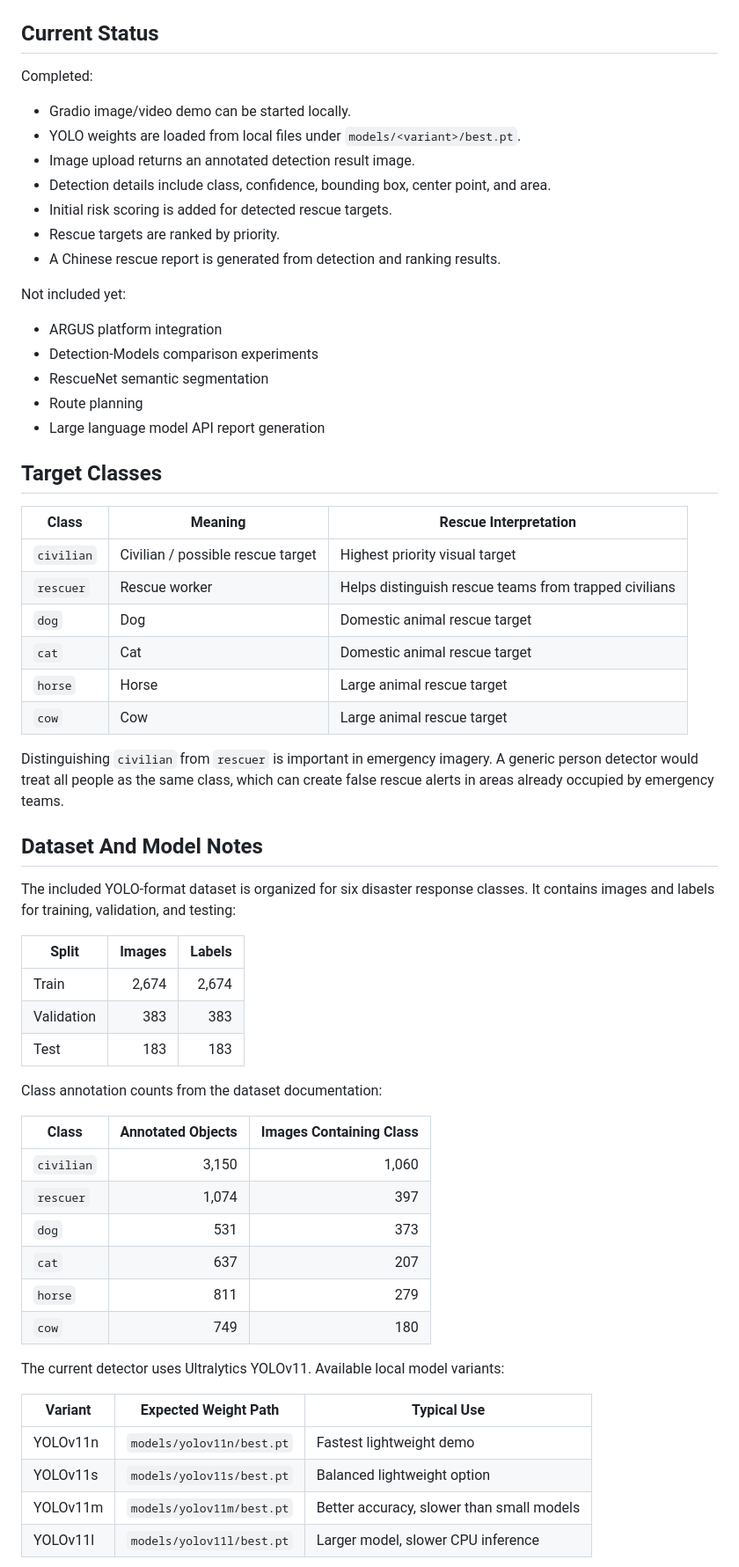
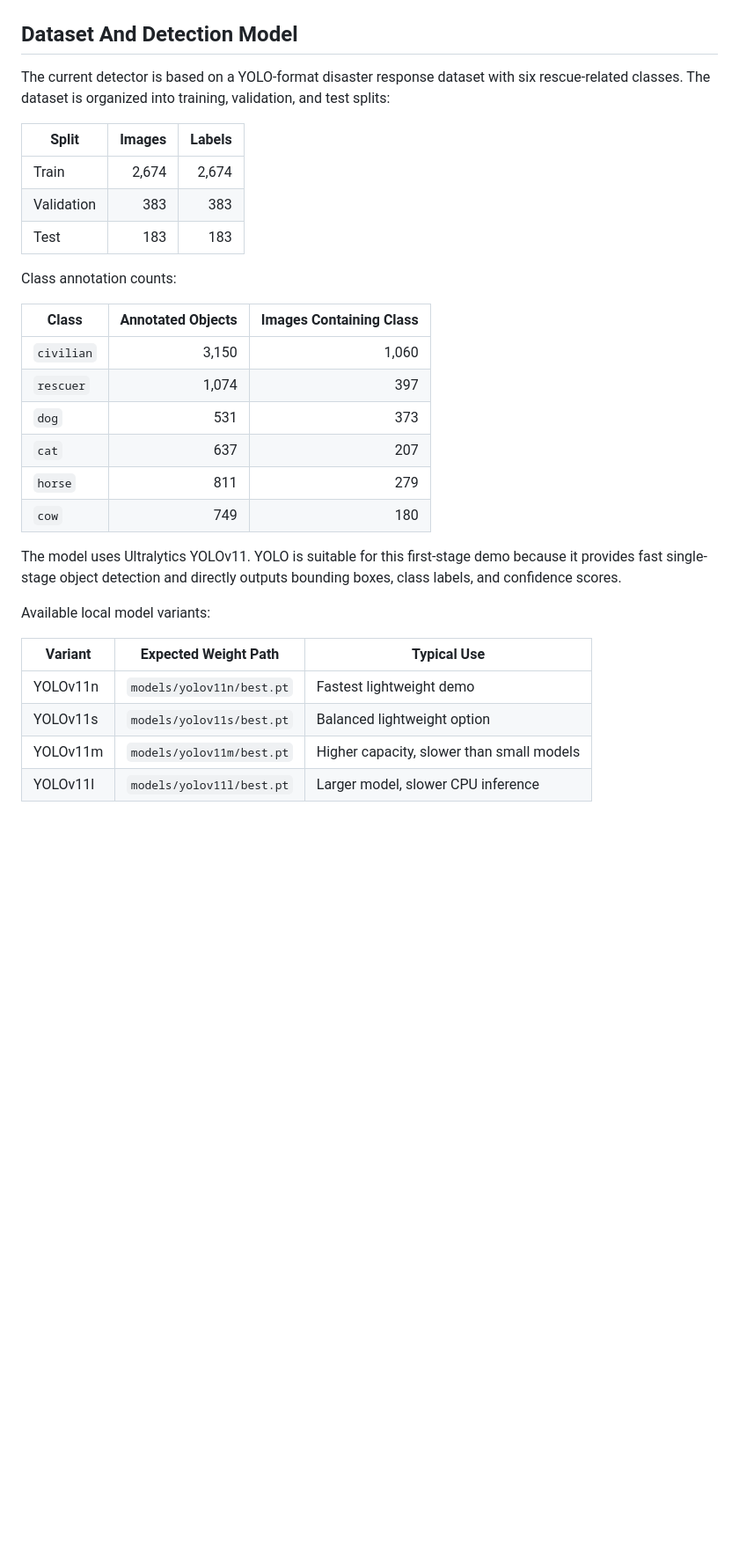
Before and after one commit to lheng2386-png/low-altitude-smart-rescue-demo, a Markdown page: README.md, the part around one of its changes. Shown at 88% size. Drawn GitHub-style; blank space fills up the shorter version.

```diff
--- a/README.md
+++ b/README.md
@@ -44,42 +69,9 @@ Example detection material:
 
 </div>
 
-## Current Status
+## Dataset And Detection Model
 
-Completed:
-
-- Gradio image/video demo can be started locally.
-- YOLO weights are loaded from local files under `models/<variant>/best.pt`.
-- Image upload returns an annotated detection result image.
-- Detection details include class, confidence, bounding box, center point, and area.
-- Initial risk scoring is added for detected rescue targets.
-- Rescue targets are ranked by priority.
-- A Chinese rescue report is generated from detection and ranking results.
-
-Not included yet:
-
-- ARGUS platform integration
-- Detection-Models comparison experiments
-- RescueNet semantic segmentation
-- Route planning
-- Large language model API report generation
-
-## Target Classes
-
-| Class | Meaning | Rescue Interpretation |
-| --- | --- | --- |
-| `civilian` | Civilian / possible rescue target | Highest priority visual target |
-| `rescuer` | Rescue worker | Helps distinguish rescue teams from trapped civilians |
-| `dog` | Dog | Domestic animal rescue target |
-| `cat` | Cat | Domestic animal rescue target |
-| `horse` | Horse | Large animal rescue target |
-| `cow` | Cow | Large animal rescue target |
-
-Distinguishing `civilian` from `rescuer` is important in emergency imagery. A generic person detector would treat all people as the same class, which can create false rescue alerts in areas already occupied by emergency teams.
-
-## Dataset And Model Notes
-
-The included YOLO-format dataset is organized for six disaster response classes. It contains images and labels for training, validation, and testing:
+The current detector is based on a YOLO-format disaster response dataset with six rescue-related classes. The dataset is organized into training, validation, and test splits:
 
 | Split | Images | Labels |
 | --- | ---: | ---: |
@@ -87,7 +79,7 @@ The included YOLO-format dataset is organized for six disaster response classes.
 | Validation | 383 | 383 |
 | Test | 183 | 183 |
 
-Class annotation counts from the dataset documentation:
+Class annotation counts:
 
 | Class | Annotated Objects | Images Containing Class |
 | --- | ---: | ---: |
@@ -98,13 +90,15 @@ Class annotation counts from the dataset documentation:
 | `horse` | 811 | 279 |
 | `cow` | 749 | 180 |
 
-The current detector uses Ultralytics YOLOv11. Available local model variants:
+The model uses Ultralytics YOLOv11. YOLO is suitable for this first-stage demo because it provides fast single-stage object detection and directly outputs bounding boxes, class labels, and confidence scores.
+
+Available local model variants:
 
 | Variant | Expected Weight Path | Typical Use |
 | --- | --- | --- |
 | YOLOv11n | `models/yolov11n/best.pt` | Fastest lightweight demo |
 | YOLOv11s | `models/yolov11s/best.pt` | Balanced lightweight option |
-| YOLOv11m | `models/yolov11m/best.pt` | Better accuracy, slower than small models |
+| YOLOv11m | `models/yolov11m/best.pt` | Higher capacity, slower than small models |
 | YOLOv11l | `models/yolov11l/best.pt` | Larger model, slower CPU inference |
 
 <div align="center">
```
Also changed, not shown: other parts of README.md (+89 -25 lines).
